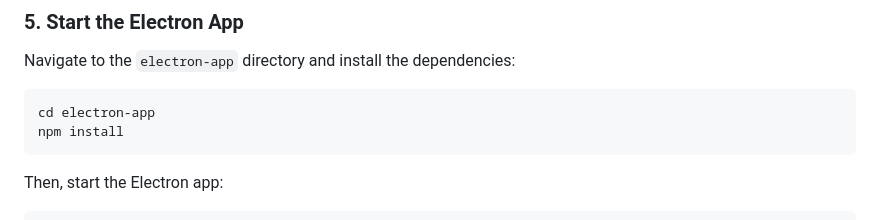
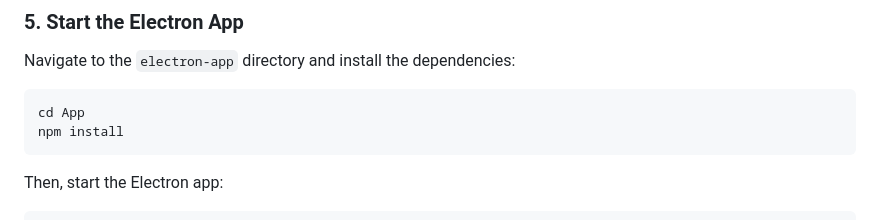
Before and after one commit to JovinPaul-J/Dragon-Desktop, a Markdown page: Readme.md, the part around the change. Drawn GitHub-style.

````diff
--- a/Readme.md
+++ b/Readme.md
@@ -69,7 +69,7 @@ openssl req -new -newkey rsa:2048 -days 365 -nodes -x509 -keyout /etc/ssl/privat
 Navigate to the `electron-app` directory and install the dependencies:
 
 ```bash
-cd electron-app
+cd App
 npm install
 ```
 
````
